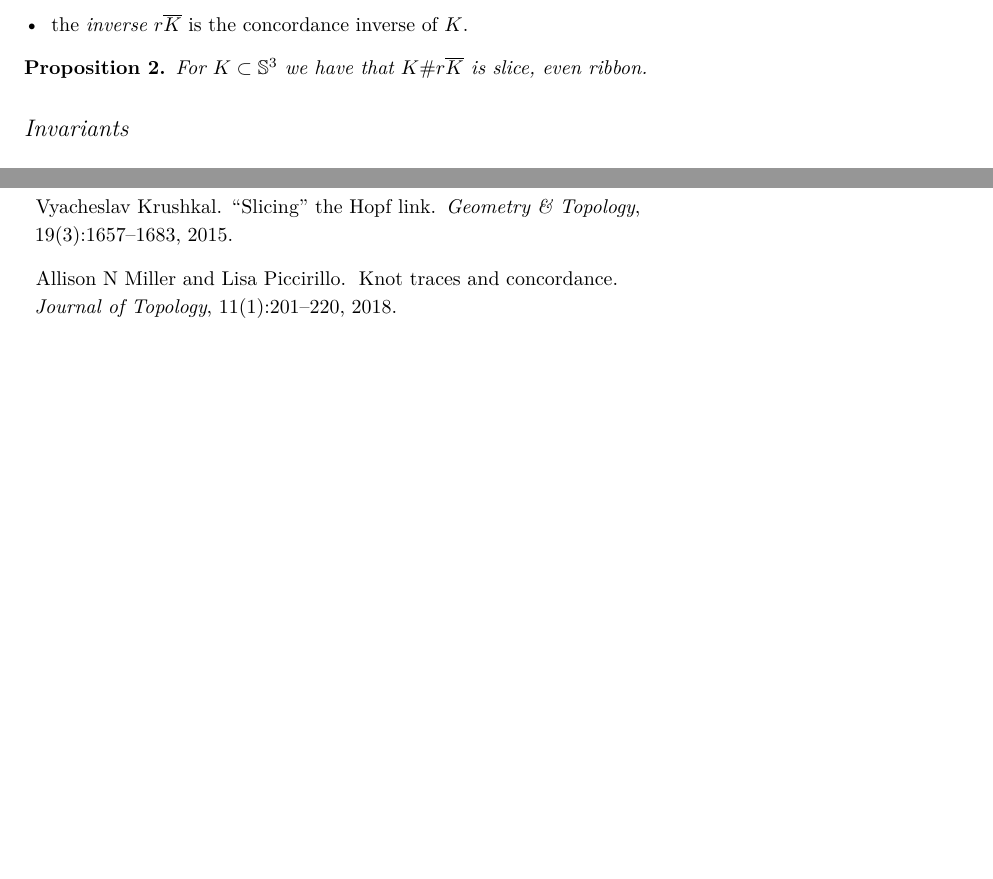
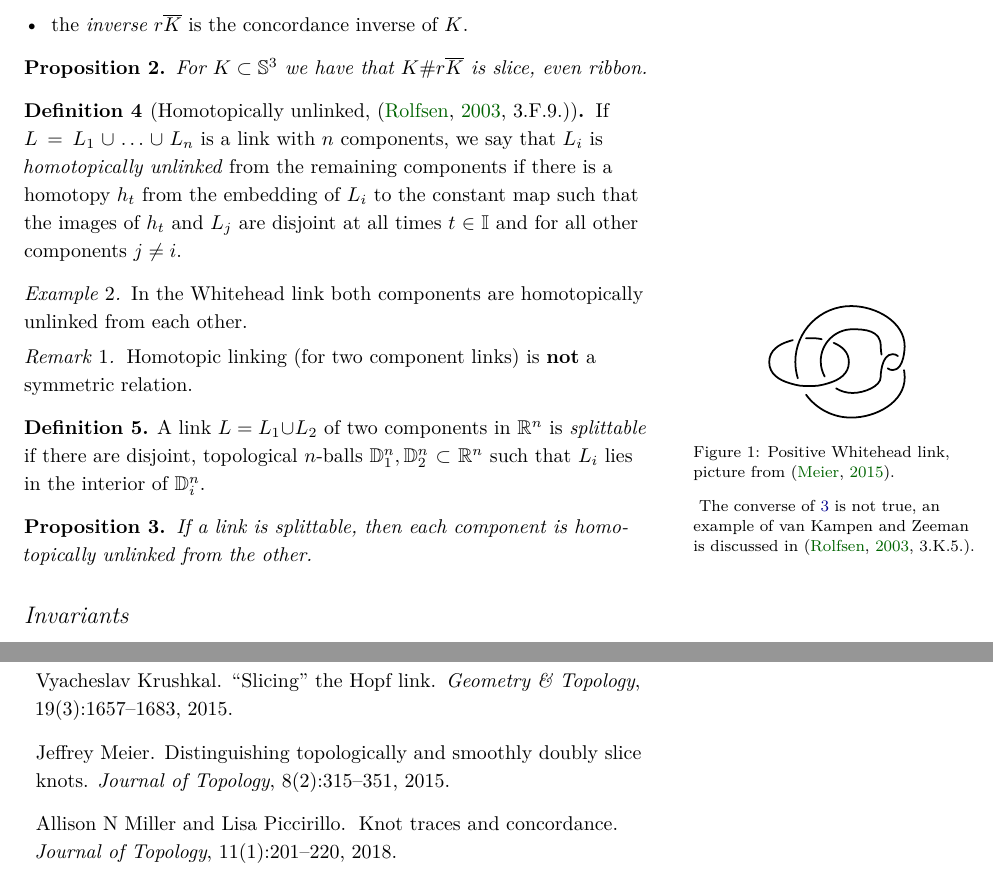
Before and after one commit to ben300694/latex-public, a LaTeX book (Notes/main.tex, which reads Notes/mybib.bib): two parts of pages 5 and 11 of 13, joined at a grey line, cut so that both start at the same text, the shorter picture padded with empty space. Compiled offline with XeLaTeX; a LaTeX package or settings file that is missing is left out.

Commit message:
Added a picture of the Whitehead link

```diff
--- a/Notes/main.tex
+++ b/Notes/main.tex
@@ -245,6 +245,58 @@
 	$K \# r \overline{K}$ is slice, even ribbon.
 \end{proposition}
 
+
+\begin{definition}[Homotopically unlinked,
+		{\citep[3.F.9.]{rolfsen2003knots}}]
+	If $L = L_{1} \cup \ldots \cup L_{n}$ is a link with $n$
+	components, we say that $L_i$ is
+	\textit{homotopically unlinked} \index{homotopically unlinked}
+	from the remaining components if there is
+	a homotopy $h_{t}$ from the embedding of $L_{i}$ to the constant
+	map such that the images of $h_{t}$ and $L_{j}$ are disjoint
+	at all times $t \in \interval$ and for all other components $j \ne i$.
+\end{definition}
+
+\begin{example}
+	In the Whitehead link both components are
+	homotopically unlinked from each other.
+\end{example}
+
+\begin{remark}
+	Homotopic linking (for two component links)
+	is \textbf{not} a symmetric relation.
+	\begin{marginfigure}
+		\begin{center}
+			\includegraphics[width=0.5\linewidth]{./pictures/positive_whitehead_link.pdf}
+		\end{center}
+		\caption{Positive Whitehead link,
+			picture from \citep{meier2015distinguishing}.}
+		\label{fig:positive_whitehead_link}
+	\end{marginfigure}
+\end{remark}
+
+\begin{definition}
+	A link $L = L_{1} \cup L_{2}$ of two components in $\R^{n}$
+	is \textit{splittable} \index{link!splittable}
+	if there are disjoint, topological $n$-balls $\disk{n}_{1}, \disk{n}_{2} \subset \R^{n}$
+	such that $L_{i}$ lies in the interior of $\disk{n}_{i}$.
+\end{definition}
+
+\begin{proposition}
+	\marginnote{
+		The converse of
+		\ref{prop:splittable_implies_homotopically_unlinked}
+		is not true, an example
+		of van Kampen and Zeeman is discussed
+		in {\citep[3.K.5.]{rolfsen2003knots}}.
+	}
+	\label{prop:splittable_implies_homotopically_unlinked}
+	If a link is splittable, then each component is homotopically
+	unlinked from the other.
+\end{proposition}
+
+
+
 \section{Invariants}
 
 \subsection{Alexander polynomial}
--- a/Notes/mybib.bib
+++ b/Notes/mybib.bib
@@ -38,11 +49,16 @@
   Publisher                = {Mathematical Sciences Publishers}
 }
 
+@Article{meier2015distinguishing,
+  Title                    = {Distinguishing topologically and smoothly doubly slice knots},
+  Author                   = {Meier, Jeffrey},
+  Journal                  = {Journal of Topology},
+  Year                     = {2015},
+  Number                   = {2},
+  Pages                    = {315--351},
+  Volume                   = {8},
+
+  Publisher                = {Oxford University Press}
+}
+
 @Article{miller2018knot,
-  title={Knot traces and concordance},
-  author={Miller, Allison N and Piccirillo, Lisa},
-  journal={Journal of Topology},
-  volume={11},
-  number={1},
-  pages={201--220},
-  year={2018},
```
Also changed, not shown: Notes/main.pdf, Notes/pictures/WhiteheadAndTrefoil.pdf (added), Notes/pictures/positive_whitehead_link.pdf (added), Notes/pictures/positive_whitehead_link.svg (added), Notes/main.tex (2 more changed lines), Notes/mybib.bib (30 more changed lines), 1 other file.
